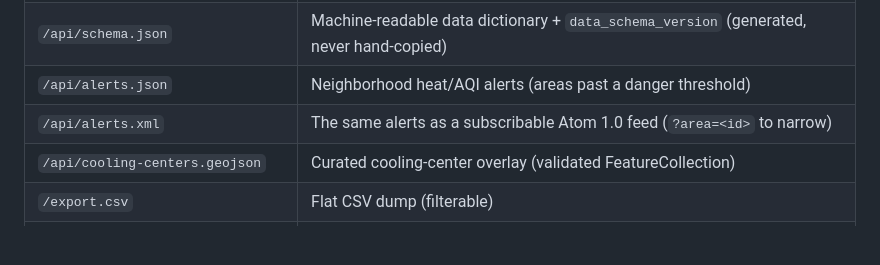
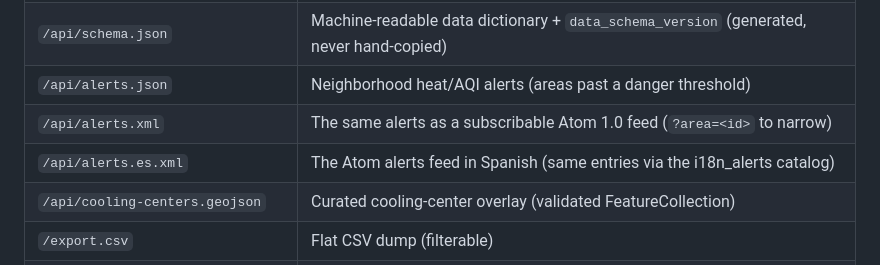
Before and after one commit to ChelseaKR/swelter, a Markdown page: docs/api.md, the part around the change. Rendered like a GitHub page; blank space fills up the shorter version.

Commit message:
docs(api): document the /api/alerts.es.xml route (docs-figures route-list gate)
Co-Authored-By: Claude Fable 5 <noreply@anthropic.com>
Claude-Session: https://claude.ai/code/session_01VUNkpu2JNvTLqA8T1pDRxr

```diff
--- a/docs/api.md
+++ b/docs/api.md
@@ -57,6 +57,7 @@ Author: Chelsea Kelly-Reif. Year: 2026.
 | `/api/schema.json` | Machine-readable data dictionary + `data_schema_version` (generated, never hand-copied) |
 | `/api/alerts.json` | Neighborhood heat/AQI alerts (areas past a danger threshold) |
 | `/api/alerts.xml` | The same alerts as a subscribable Atom 1.0 feed (`?area=<id>` to narrow) |
+| `/api/alerts.es.xml` | The Atom alerts feed in Spanish (same entries via the i18n_alerts catalog) |
 | `/api/cooling-centers.geojson` | Curated cooling-center overlay (validated FeatureCollection) |
 | `/export.csv` | Flat CSV dump (filterable) |
 | `/export.json` | Flat JSON dump (filterable) |
```
